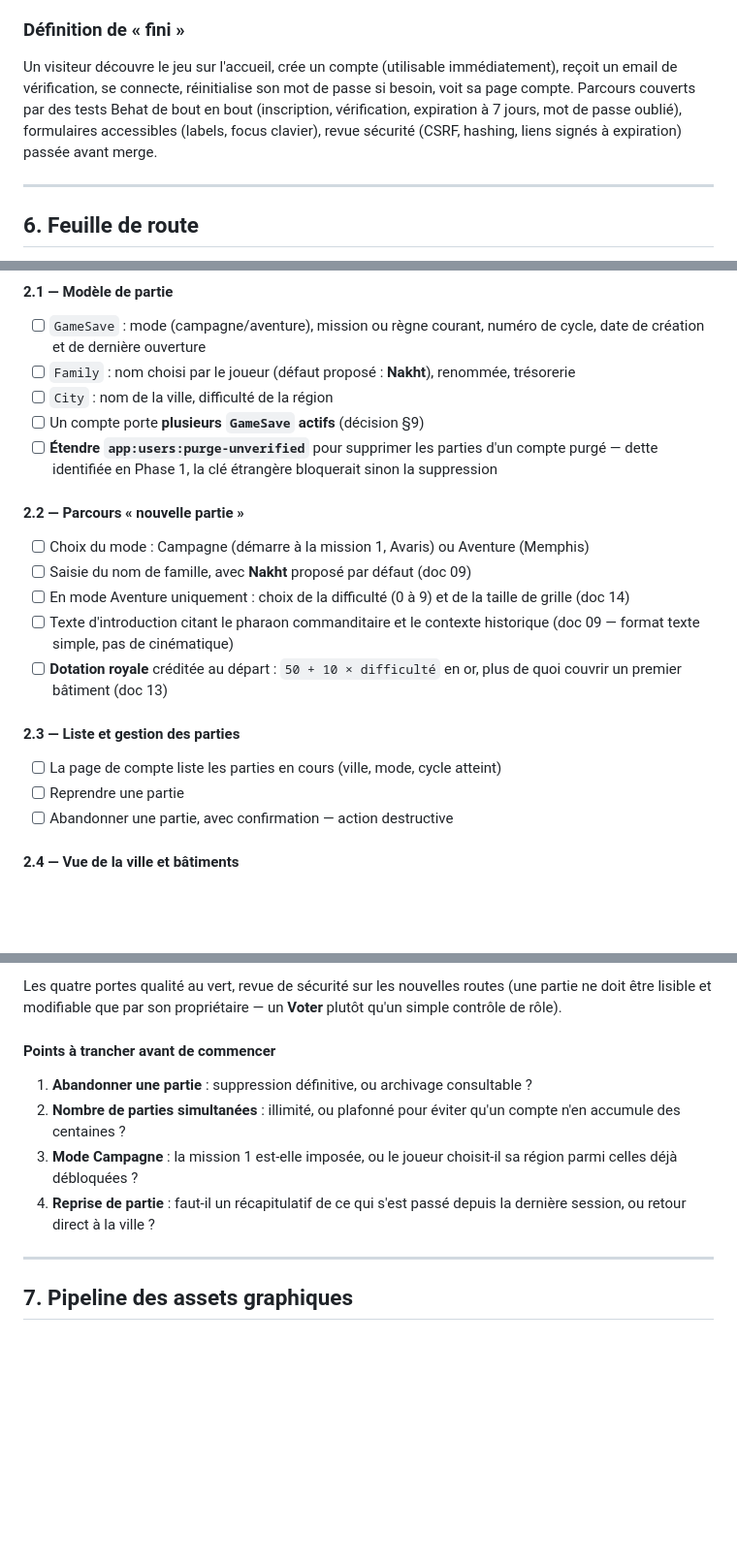
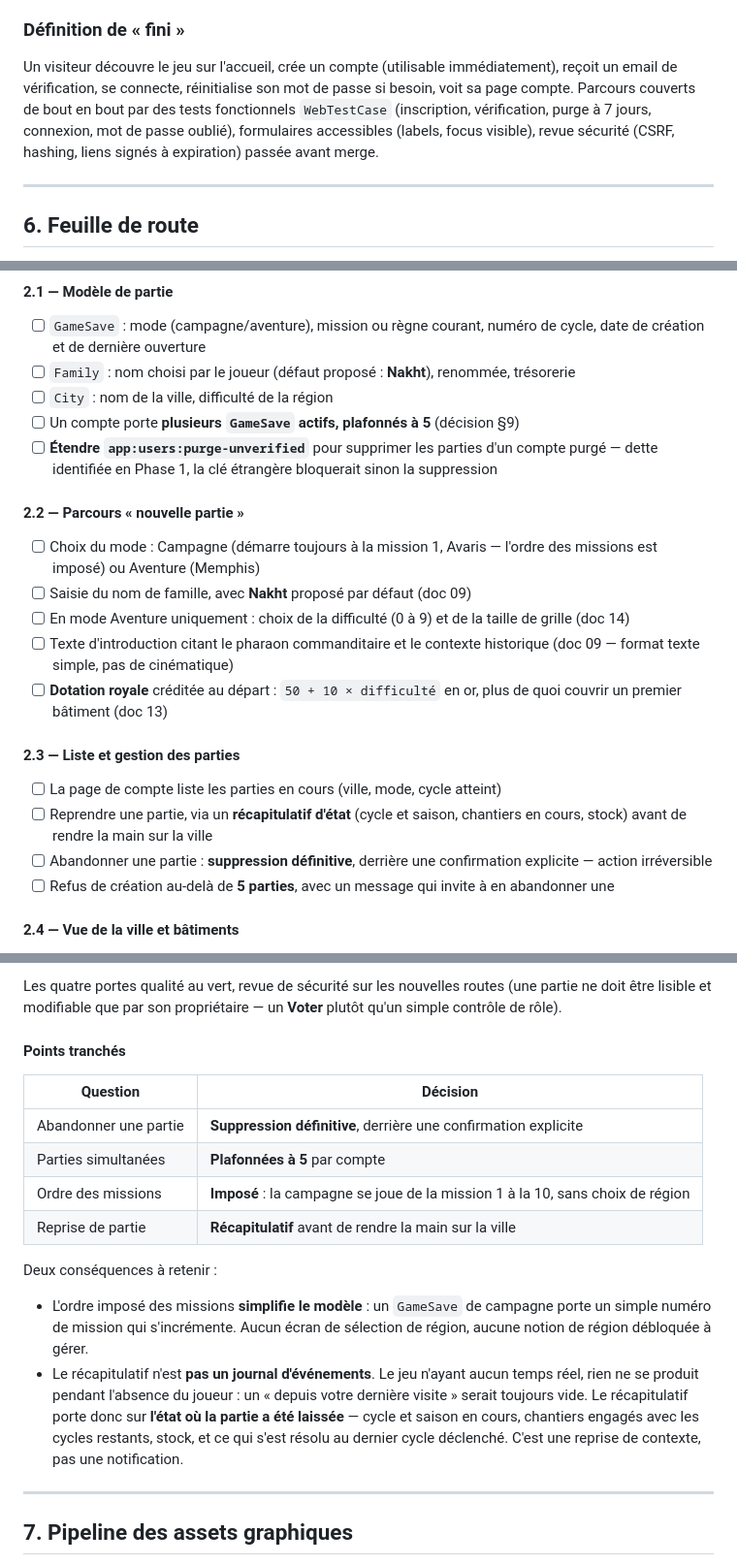
Before and after one commit to mmagny89/niout, a Markdown page: docs/plan-de-bataille.md, 3 parts joined by grey strips. Shown at 97% size. Rendered like a GitHub page; blank space fills up the shorter version.

Commit message:
docs: acte les quatre décisions de cadrage de la Phase 2
- abandon d'une partie : suppression définitive, derrière confirmation
- parties simultanées plafonnées à 5 par compte
- ordre des missions imposé, de la 1 à la 10
- reprise de partie via un récapitulatif d'état

Décisions répercutées dans les lots 2.1 à 2.3 et dans le tableau §9.

Corrige au passage deux mentions devenues fausses : les tests fonctionnels
sont en WebTestCase, pas en Behat, et le nombre de parties simultanées est
désormais plafonné.

Co-Authored-By: Claude Opus 5 <noreply@anthropic.com>

```diff
--- a/docs/plan-de-bataille.md
+++ b/docs/plan-de-bataille.md
@@ -195,10 +195,11 @@ comptes ayant lancé une partie.
 
 Un visiteur découvre le jeu sur l'accueil, crée un compte (utilisable
 immédiatement), reçoit un email de vérification, se connecte, réinitialise son
-mot de passe si besoin, voit sa page compte. Parcours couverts par des tests
-Behat de bout en bout (inscription, vérification, expiration à 7 jours, mot de
-passe oublié), formulaires accessibles (labels, focus clavier), revue sécurité
-(CSRF, hashing, liens signés à expiration) passée avant merge.
+mot de passe si besoin, voit sa page compte. Parcours couverts de bout en bout
+par des tests fonctionnels `WebTestCase` (inscription, vérification, purge à
+7 jours, connexion, mot de passe oublié), formulaires accessibles (labels, focus
+visible), revue sécurité (CSRF, hashing, liens signés à expiration) passée avant
+merge.
 
 ---
 
@@ -253,14 +254,15 @@ quinzaines, le grenier est debout. »*
 - [ ] `Family` : nom choisi par le joueur (défaut proposé : **Nakht**), renommée,
       trésorerie
 - [ ] `City` : nom de la ville, difficulté de la région
-- [ ] Un compte porte **plusieurs `GameSave` actifs** (décision §9)
+- [ ] Un compte porte **plusieurs `GameSave` actifs, plafonnés à 5** (décision §9)
 - [ ] **Étendre `app:users:purge-unverified`** pour supprimer les parties d'un
       compte purgé — dette identifiée en Phase 1, la clé étrangère bloquerait
       sinon la suppression
 
 #### 2.2 — Parcours « nouvelle partie »
 
-- [ ] Choix du mode : Campagne (démarre à la mission 1, Avaris) ou Aventure (Memphis)
+- [ ] Choix du mode : Campagne (démarre toujours à la mission 1, Avaris — l'ordre
+      des missions est imposé) ou Aventure (Memphis)
 - [ ] Saisie du nom de famille, avec **Nakht** proposé par défaut (doc 09)
 - [ ] En mode Aventure uniquement : choix de la difficulté (0 à 9) et de la taille
       de grille (doc 14)
@@ -272,8 +274,12 @@ quinzaines, le grenier est debout. »*
 #### 2.3 — Liste et gestion des parties
 
 - [ ] La page de compte liste les parties en cours (ville, mode, cycle atteint)
-- [ ] Reprendre une partie
-- [ ] Abandonner une partie, avec confirmation — action destructive
+- [ ] Reprendre une partie, via un **récapitulatif d'état** (cycle et saison,
+      chantiers en cours, stock) avant de rendre la main sur la ville
+- [ ] Abandonner une partie : **suppression définitive**, derrière une confirmation
+      explicite — action irréversible
+- [ ] Refus de création au-delà de **5 parties**, avec un message qui invite à en
+      abandonner une
 
 #### 2.4 — Vue de la ville et bâtiments
 
@@ -327,15 +333,26 @@ Les quatre portes qualité au vert, revue de sécurité sur les nouvelles routes
 (une partie ne doit être lisible et modifiable que par son propriétaire — un
 **Voter** plutôt qu'un simple contrôle de rôle).
 
-#### Points à trancher avant de commencer
+#### Points tranchés
 
-1. **Abandonner une partie** : suppression définitive, ou archivage consultable ?
-2. **Nombre de parties simultanées** : illimité, ou plafonné pour éviter qu'un
-   compte n'en accumule des centaines ?
-3. **Mode Campagne** : la mission 1 est-elle imposée, ou le joueur choisit-il sa
-   région parmi celles déjà débloquées ?
-4. **Reprise de partie** : faut-il un récapitulatif de ce qui s'est passé depuis
-   la dernière session, ou retour direct à la ville ?
+| Question | Décision |
+|---|---|
+| Abandonner une partie | **Suppression définitive**, derrière une confirmation explicite |
+| Parties simultanées | **Plafonnées à 5** par compte |
+| Ordre des missions | **Imposé** : la campagne se joue de la mission 1 à la 10, sans choix de région |
+| Reprise de partie | **Récapitulatif** avant de rendre la main sur la ville |
+
+Deux conséquences à retenir :
+
+- L'ordre imposé des missions **simplifie le modèle** : un `GameSave` de campagne
+  porte un simple numéro de mission qui s'incrémente. Aucun écran de sélection
+  de région, aucune notion de région débloquée à gérer.
+- Le récapitulatif n'est **pas un journal d'événements**. Le jeu n'ayant aucun
+  temps réel, rien ne se produit pendant l'absence du joueur : un « depuis votre
+  dernière visite » serait toujours vide. Le récapitulatif porte donc sur
+  **l'état où la partie a été laissée** — cycle et saison en cours, chantiers
+  engagés avec les cycles restants, stock, et ce qui s'est résolu au dernier
+  cycle déclenché. C'est une reprise de contexte, pas une notification.
 
 ---
 
```
Also changed, not shown: other parts of docs/plan-de-bataille.md (+8 -5 lines).
